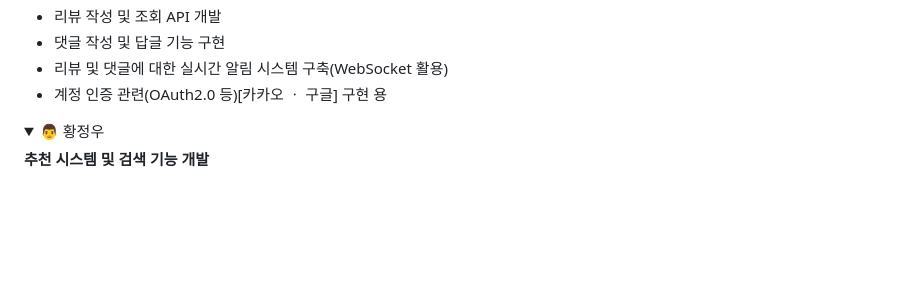
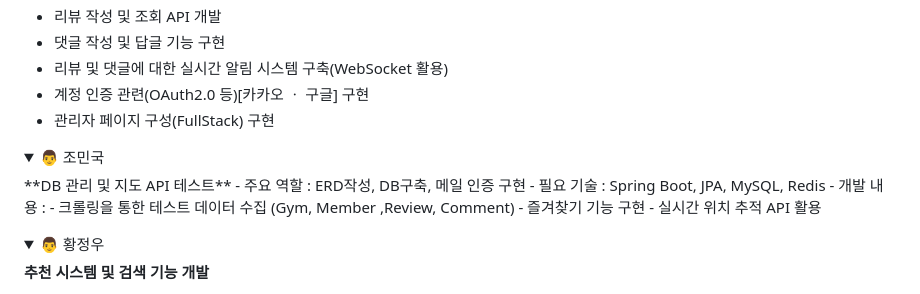
Before and after one commit to GPS-GymPositionSupportor/GPS, a Markdown page: README.md, the part around the change. GitHub-like rendering; folded sections open; blank space fills up the shorter version.

```diff
--- a/README.md
+++ b/README.md
@@ -50,7 +50,19 @@
 -  댓글 작성 및 답글 기능 구현
 -  리뷰 및 댓글에 대한 실시간 알림 시스템 구축(WebSocket 활용)
 -  계정 인증 관련(OAuth2.0 등)[카카오 ㆍ 구글] 구현
-용
+-  관리자 페이지 구성(FullStack) 구현
+</details>
+
+
+<details>
+  <summary> 👨 조민국 </summary>
+**DB 관리 및 지도 API 테스트**
+-  주요 역할 : ERD작성, DB구축, 메일 인증 구현
+-  필요 기술 : Spring Boot, JPA, MySQL, Redis
+-  개발 내용 :
+-  크롤링을 통한 테스트 데이터 수집 (Gym, Member ,Review, Comment)
+-  즐겨찾기 기능 구현
+-  실시간 위치 추적 API 활용
 </details>
 
 
```
